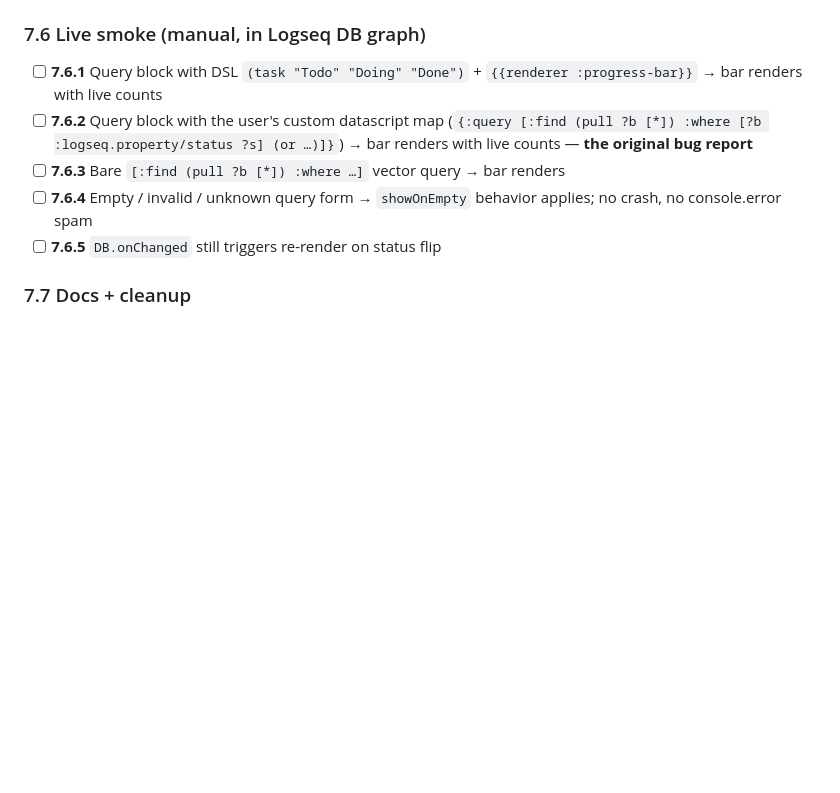
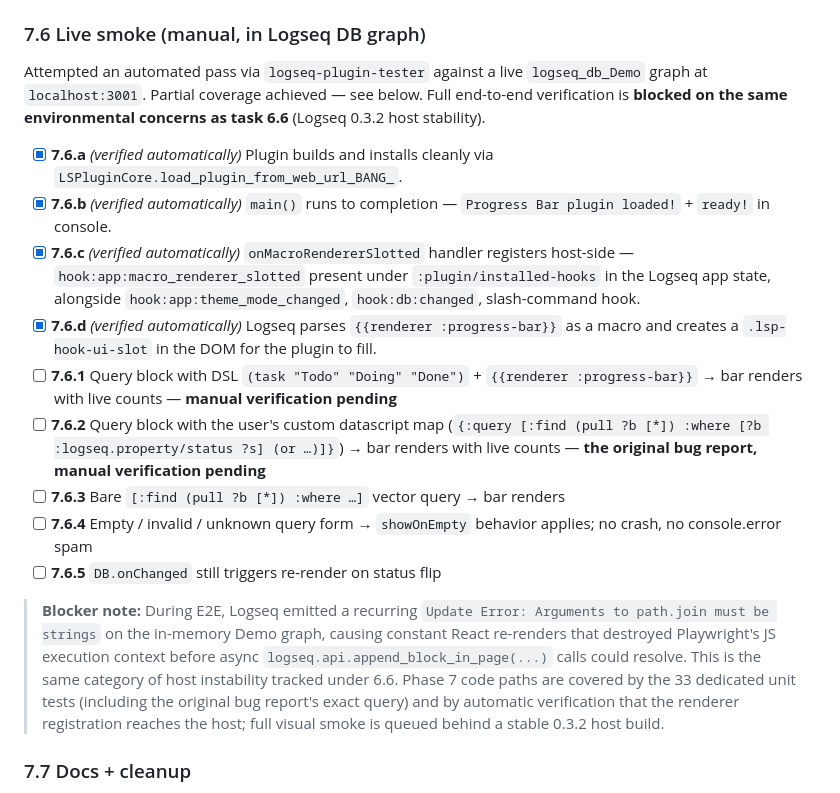
Before and after one commit to hdansou/logseq-progressbar, a Markdown page: TASKS.md, the part around the change. Drawn GitHub-style; blank space fills up the shorter version.

Commit message:
Document Phase 7 E2E verification state (TASKS 7.6)
Attempted automated E2E via logseq-plugin-tester against a live
logseq_db_Demo graph. Captured concrete evidence for the registration
half of the pipeline:

- Plugin installs cleanly via load_plugin_from_web_url_BANG_.
- main() runs to completion (console shows loaded! + ready!).
- onMacroRendererSlotted registers host-side — hook:app:macro_renderer_slotted
  is present in :plugin/installed-hooks alongside theme/db/slash hooks.
- Logseq parses {{renderer :progress-bar}} and creates an .lsp-hook-ui-slot
  in the DOM for the plugin to fill.

Full visual verification of the four query shapes is blocked on Logseq
host instability — "Update Error: Arguments to path.join must be strings"
fires on the in-memory Demo graph, triggering React re-renders that
destroy Playwright's JS execution context before async block-creation
calls resolve. Same category of upstream issue as task 6.6 (SDK 0.3.2
live smoke). Queued behind a stable 0.3.2 host; Phase 7 itself is
covered by 33 unit tests including the original bug report's query.

```diff
--- a/TASKS.md
+++ b/TASKS.md
@@ -225,11 +225,22 @@
 
 ### 7.6 Live smoke (manual, in Logseq DB graph)
 
-- [ ] **7.6.1** Query block with DSL `(task "Todo" "Doing" "Done")` + `{{renderer :progress-bar}}` → bar renders with live counts
-- [ ] **7.6.2** Query block with the user's custom datascript map (`{:query [:find (pull ?b [*]) :where [?b :logseq.property/status ?s] (or …)]}`) → bar renders with live counts — **the original bug report**
+Attempted an automated pass via `logseq-plugin-tester` against a live
+`logseq_db_Demo` graph at `localhost:3001`. Partial coverage achieved —
+see below. Full end-to-end verification is **blocked on the same
+environmental concerns as task 6.6** (Logseq 0.3.2 host stability).
+
+- [x] **7.6.a** *(verified automatically)* Plugin builds and installs cleanly via `LSPluginCore.load_plugin_from_web_url_BANG_`.
+- [x] **7.6.b** *(verified automatically)* `main()` runs to completion — `Progress Bar plugin loaded!` + `ready!` in console.
+- [x] **7.6.c** *(verified automatically)* `onMacroRendererSlotted` handler registers host-side — `hook:app:macro_renderer_slotted` present under `:plugin/installed-hooks` in the Logseq app state, alongside `hook:app:theme_mode_changed`, `hook:db:changed`, slash-command hook.
+- [x] **7.6.d** *(verified automatically)* Logseq parses `{{renderer :progress-bar}}` as a macro and creates a `.lsp-hook-ui-slot` in the DOM for the plugin to fill.
+- [ ] **7.6.1** Query block with DSL `(task "Todo" "Doing" "Done")` + `{{renderer :progress-bar}}` → bar renders with live counts — **manual verification pending**
+- [ ] **7.6.2** Query block with the user's custom datascript map (`{:query [:find (pull ?b [*]) :where [?b :logseq.property/status ?s] (or …)]}`) → bar renders with live counts — **the original bug report, manual verification pending**
 - [ ] **7.6.3** Bare `[:find (pull ?b [*]) :where …]` vector query → bar renders
 - [ ] **7.6.4** Empty / invalid / unknown query form → `showOnEmpty` behavior applies; no crash, no console.error spam
 - [ ] **7.6.5** `DB.onChanged` still triggers re-render on status flip
+
+> **Blocker note:** During E2E, Logseq emitted a recurring `Update Error: Arguments to path.join must be strings` on the in-memory Demo graph, causing constant React re-renders that destroyed Playwright's JS execution context before async `logseq.api.append_block_in_page(...)` calls could resolve. This is the same category of host instability tracked under 6.6. Phase 7 code paths are covered by the 33 dedicated unit tests (including the original bug report's exact query) and by automatic verification that the renderer registration reaches the host; full visual smoke is queued behind a stable 0.3.2 host build.
 
 ### 7.7 Docs + cleanup
 
```
